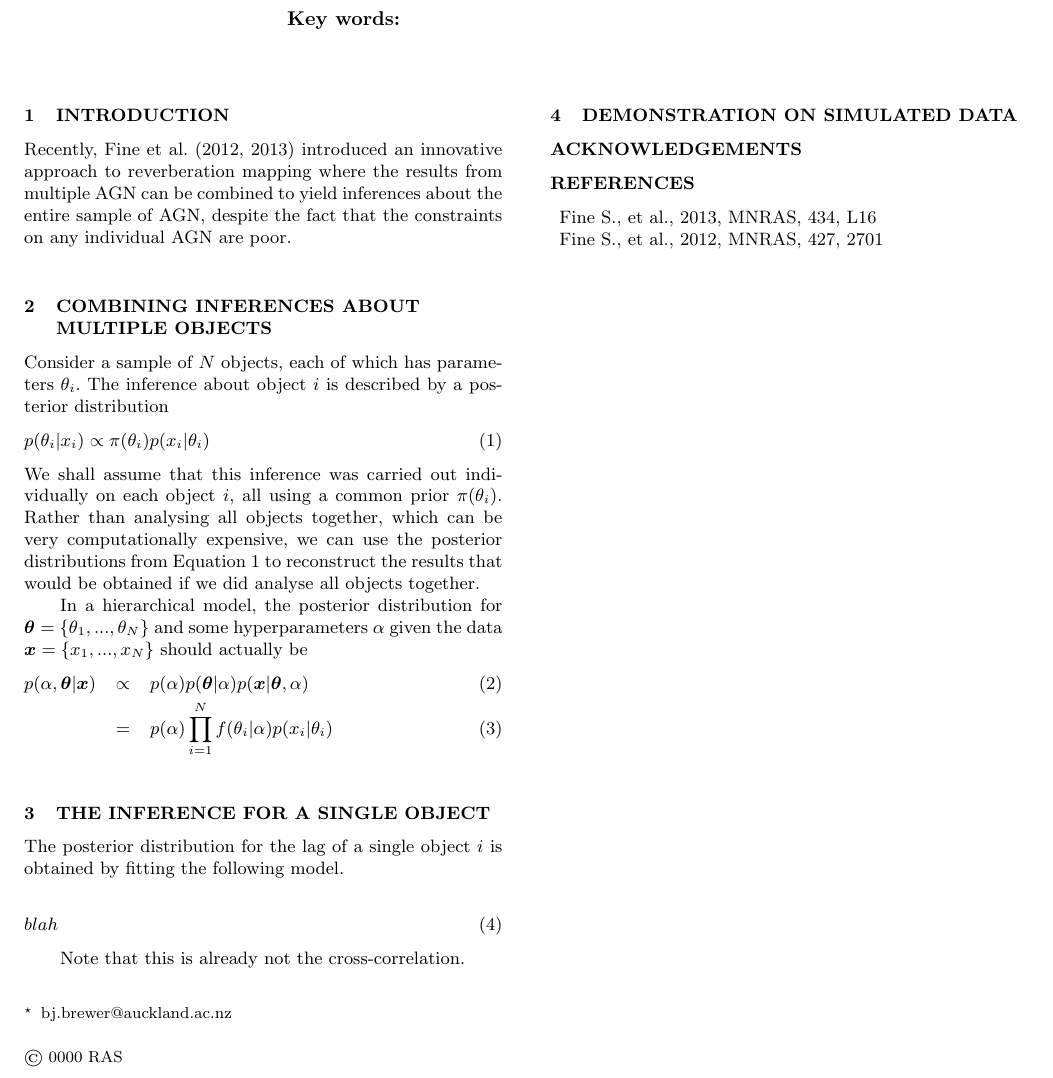
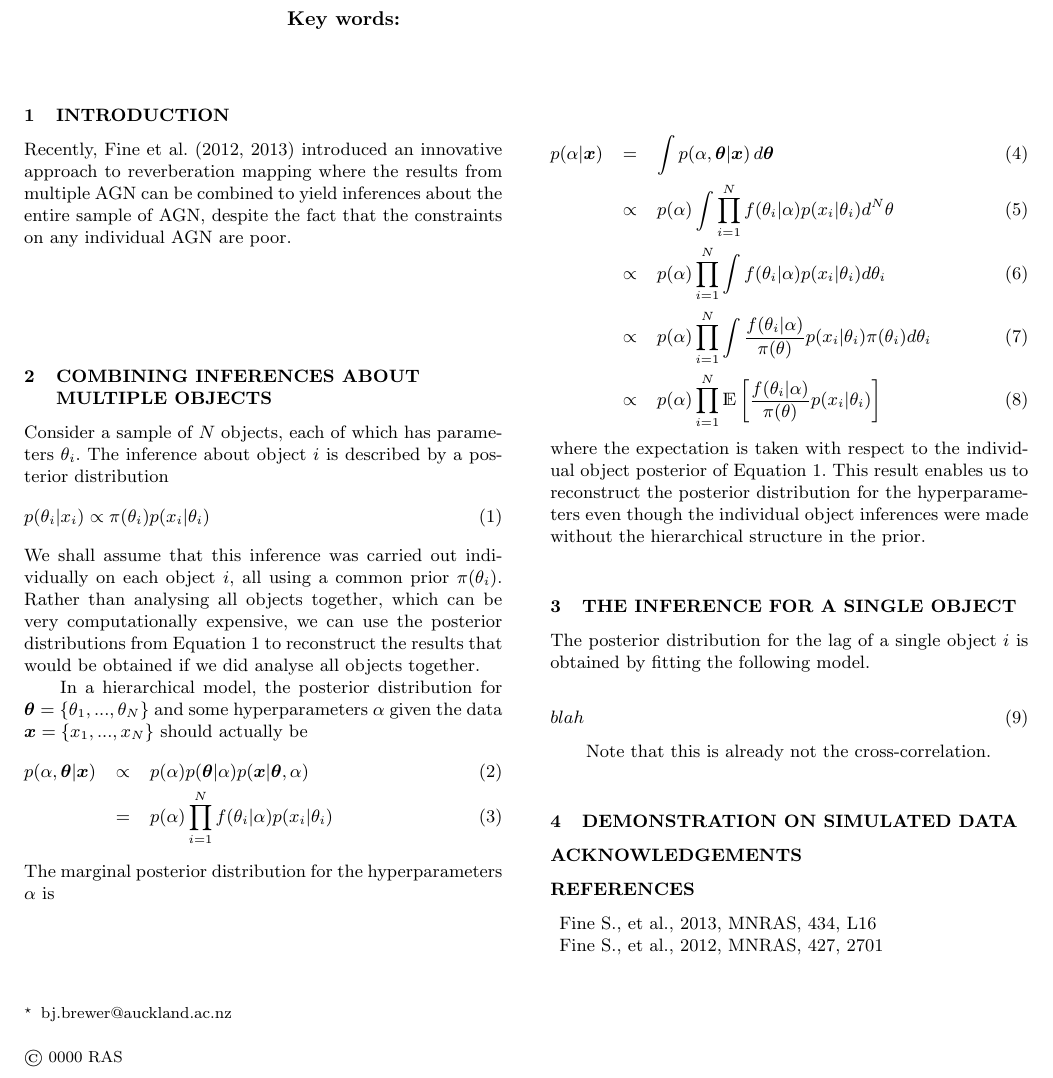
Before and after one commit to eggplantbren/RMHB, a LaTeX paper (Paper/ms.tex): part of the page, cut so that both start at the same text. Compiled offline with LaTeX, dvips and Ghostscript; a LaTeX package or settings file that is missing is left out.

Commit message:
Hierarchical derivation

```diff
--- a/Paper/ms.tex
+++ b/Paper/ms.tex
@@ -6,7 +6,7 @@
 \usepackage{graphicx}
 \usepackage{amsmath}
 \usepackage{xspace}
-\usepackage{bbm}
+\usepackage{dsfont}
 
 % Bold symbols
 \renewcommand{\btheta}{\boldsymbol{\theta}}
@@ -79,6 +79,22 @@ p(\alpha, \btheta | \bx) &\propto&
 p(\alpha)p(\btheta|\alpha)p(\bx | \btheta, \alpha)\\
 &=& p(\alpha)\prod_{i=1}^N f(\theta_i|\alpha)p(x_i | \theta_i)
 \end{eqnarray}
+The marginal posterior distribution for the hyperparameters $\alpha$ is
+
+\begin{eqnarray}
+p(\alpha | \bx) &=&
+\int p(\alpha, \btheta|\bx) \, d\btheta\\
+&\propto& p(\alpha)\int \prod_{i=1}^N f(\theta_i|\alpha)p(x_i | \theta_i) d^N\theta\\
+&\propto& p(\alpha) \prod_{i=1}^N \int f(\theta_i|\alpha)p(x_i | \theta_i) d\theta_i\\
+&\propto& p(\alpha) \prod_{i=1}^N \int \frac{f(\theta_i|\alpha)}{\pi(\theta)}p(x_i | \theta_i) \pi(\theta_i)d\theta_i\\
+&\propto& p(\alpha) \prod_{i=1}^N \mathds{E}\left[\frac{f(\theta_i|\alpha)}{\pi(\theta)}p(x_i | \theta_i)\right]
+\end{eqnarray}
+where the expectation is taken with respect to the individual object posterior
+of Equation~\ref{eq:individual}. This result enables us to reconstruct the
+posterior distribution for the hyperparameters even though the individual object
+inferences were made without the hierarchical structure in the prior.
+
+
 
 \section{The Inference for a Single Object}
 The posterior distribution for the lag of a single object $i$ is obtained
```
